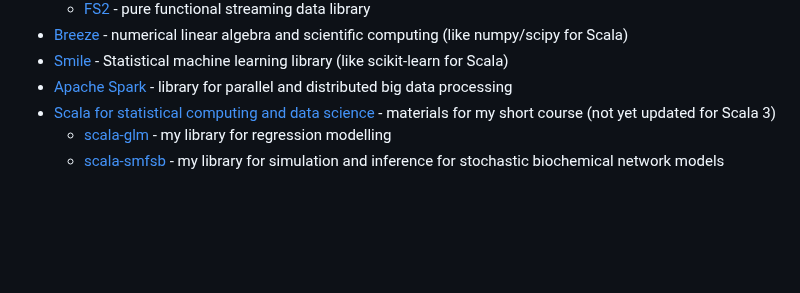
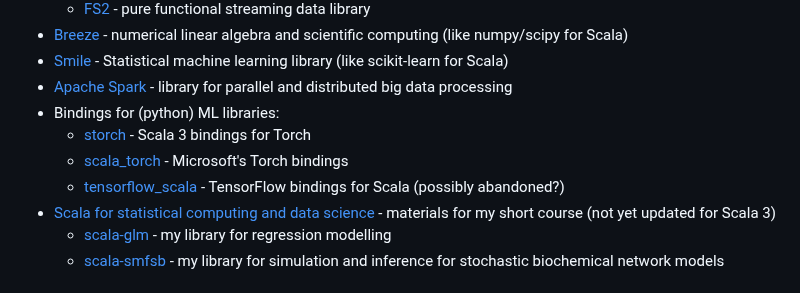
Before and after one commit to darrenjw/fp-ssc-course, a Markdown page: Intro/Resources.md, the part around the change. GitHub-like rendering; blank space fills up the shorter version.

Commit message:
ML libraries

```diff
--- a/Intro/Resources.md
+++ b/Intro/Resources.md
@@ -19,6 +19,10 @@ Below are some links for further information about the languages and libraries b
 * [Breeze](https://github.com/scalanlp/breeze/) - numerical linear algebra and scientific computing (like numpy/scipy for Scala)
 * [Smile](https://haifengl.github.io/) - Statistical machine learning library (like scikit-learn for Scala)
 * [Apache Spark](https://spark.apache.org/) - library for parallel and distributed big data processing
+* Bindings for (python) ML libraries:
+    * [storch](https://storch.dev/) - Scala 3 bindings for Torch
+	* [scala_torch](https://github.com/microsoft/scala_torch) - Microsoft's Torch bindings
+	* [tensorflow_scala](http://platanios.org/tensorflow_scala/) - TensorFlow bindings for Scala (possibly abandoned?)
 * [Scala for statistical computing and data science](https://github.com/darrenjw/scala-course/blob/master/StartHere.md) - materials for my short course (not yet updated for Scala 3)
     * [scala-glm](https://github.com/darrenjw/scala-glm) - my library for regression modelling
 	* [scala-smfsb](https://github.com/darrenjw/scala-smfsb) - my library for simulation and inference for stochastic biochemical network models
```
